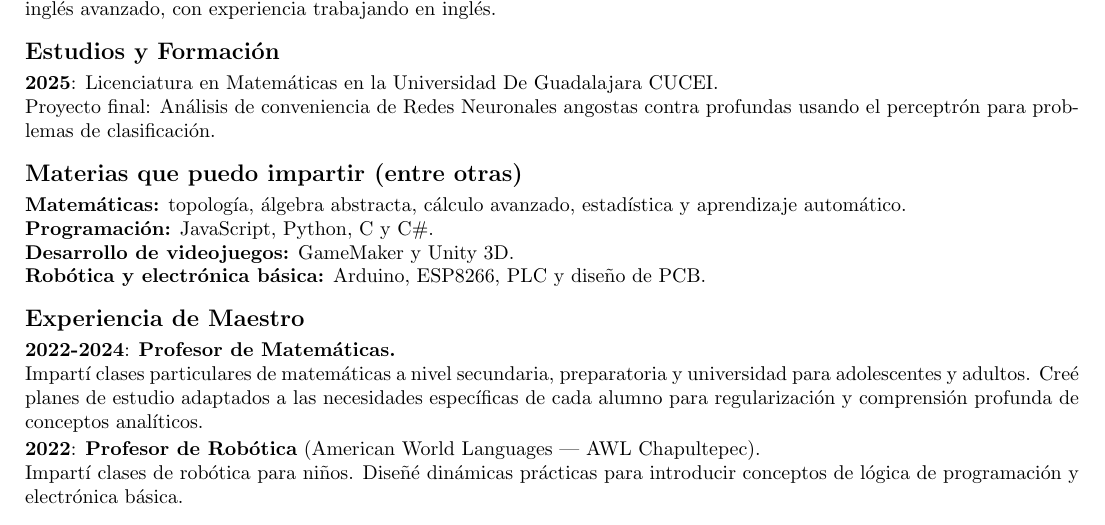
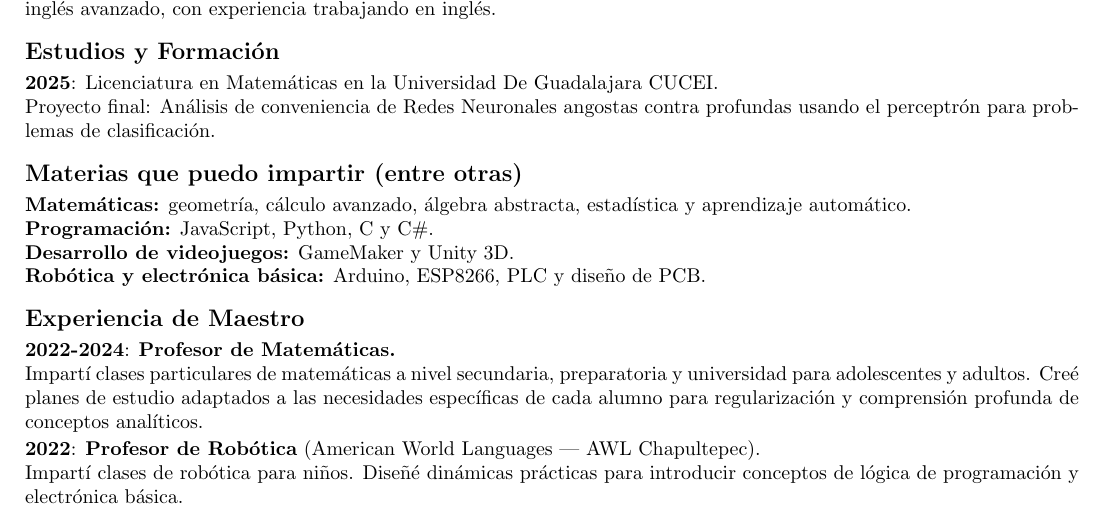
Before and after one commit to legocris/legocris.github.io, a LaTeX CV (CV-Maestro.tex): part of the page, cut so that both start at the same text. Compiled offline with pdfLaTeX.

Commit message:
CV-Maestro: geometria al frente de las materias de matematicas
Quita topologia y abre con geometria, seguida de calculo avanzado y
algebra abstracta. La lista empieza por las materias que un plan de
estudios asigna con mas frecuencia, en vez de por la mas especializada.

Co-Authored-By: Claude Opus 5 <noreply@anthropic.com>

```diff
--- a/CV-Maestro.tex
+++ b/CV-Maestro.tex
@@ -45,7 +45,7 @@ Licenciado en matemáticas y programador con buenas habilidades de comunicación
 Proyecto final: Análisis de conveniencia de Redes Neuronales angostas contra profundas usando el perceptrón para problemas de clasificación.
 
 \section*{Materias que puedo impartir (entre otras)}
-\textbf{Matemáticas:} topología, álgebra abstracta, cálculo avanzado, estadística y aprendizaje automático. \\
+\textbf{Matemáticas:} geometría, cálculo avanzado, álgebra abstracta, estadística y aprendizaje automático. \\
 \textbf{Programación:} JavaScript, Python, C y C\#. \\
 \textbf{Desarrollo de videojuegos:} GameMaker y Unity 3D. \\
 \textbf{Robótica y electrónica básica:} Arduino, ESP8266, PLC y diseño de PCB.
```
Also changed, not shown: CV-Maestro.pdf.
